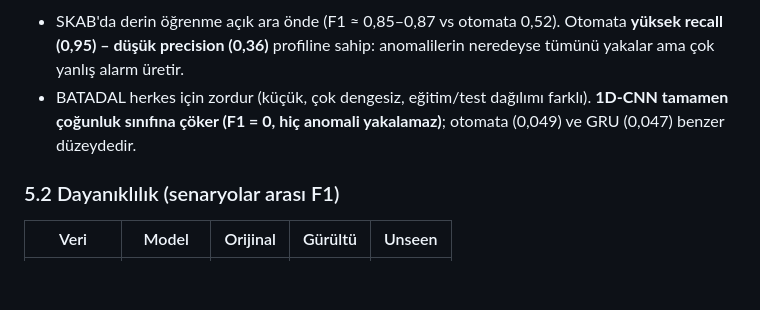
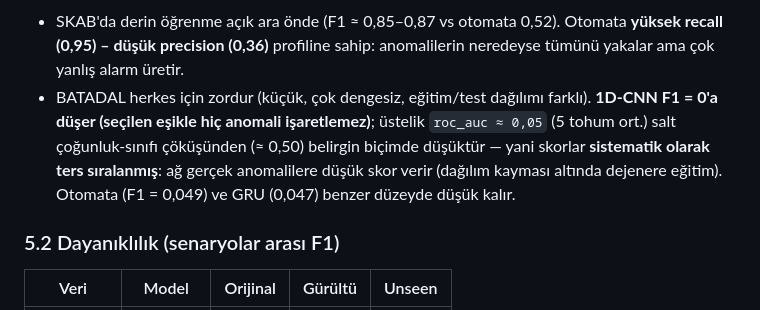
Before and after one commit to tahsinsylmz/time-series-analysis, a Markdown page: README.md, the part around the change. Drawn GitHub-style; blank space fills up the shorter version.

Commit message:
readme: cnn1d batadal sonucu roc_auc~0.05 ile sistematik ters siralama olarak duzeltildi

```diff
--- a/README.md
+++ b/README.md
@@ -123,8 +123,11 @@ bir güven skoru. Örnek için: `python -m scripts.demo_explain`
   **yüksek recall (0,95) – düşük precision (0,36)** profiline sahip: anomalilerin
   neredeyse tümünü yakalar ama çok yanlış alarm üretir.
 - BATADAL herkes için zordur (küçük, çok dengesiz, eğitim/test dağılımı farklı).
-  **1D-CNN tamamen çoğunluk sınıfına çöker (F1 = 0, hiç anomali yakalamaz)**;
-  otomata (0,049) ve GRU (0,047) benzer düzeydedir.
+  **1D-CNN F1 = 0'a düşer (seçilen eşikle hiç anomali işaretlemez)**; üstelik
+  `roc_auc ≈ 0,05` (5 tohum ort.) salt çoğunluk-sınıfı çöküşünden (≈ 0,50)
+  belirgin biçimde düşüktür — yani skorlar **sistematik olarak ters sıralanmış**:
+  ağ gerçek anomalilere düşük skor verir (dağılım kayması altında dejenere eğitim).
+  Otomata (F1 = 0,049) ve GRU (0,047) benzer düzeyde düşük kalır.
 
 ### 5.2 Dayanıklılık (senaryolar arası F1)
 
```
